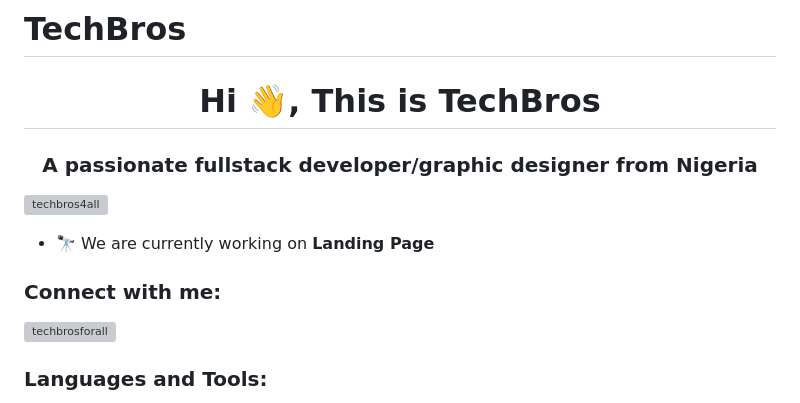
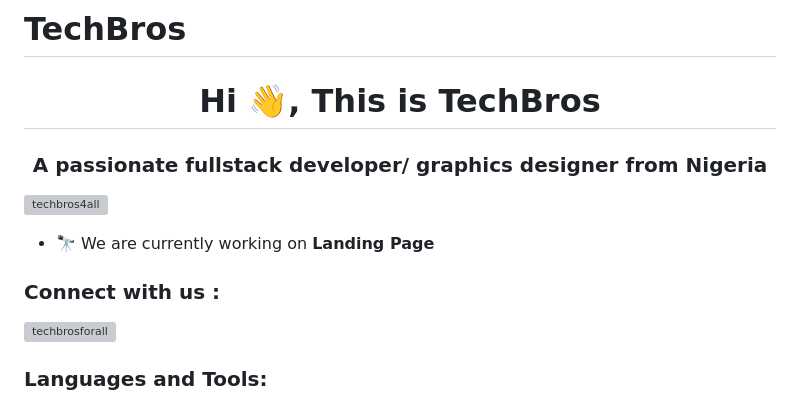
Before and after one commit to TechBros4all/TechBros, a Markdown page: README.md, the part around the change. Drawn GitHub-style; grey boxes are pictures that could not be loaded.

```diff
--- a/README.md
+++ b/README.md
@@ -1,12 +1,12 @@
 # TechBros
 <h1 align="center">Hi 👋, This is TechBros</h1>
-<h3 align="center">A passionate fullstack developer/graphic designer from Nigeria</h3>
+<h3 align="center">A passionate fullstack developer/ graphics designer from Nigeria</h3>
 
 <p align="left"> <img src="https://komarev.com/ghpvc/?username=techbros4all&label=Profile%20views&color=0e75b6&style=flat" alt="techbros4all" /> </p>
 
 - 🔭 We are currently working on **Landing Page**
 
-<h3 align="left">Connect with me:</h3>
+<h3 align="left">Connect with us :</h3>
 <p align="left">
 <a href="https://instagram.com/techbrosforall" target="blank"><img align="center" src="https://raw.githubusercontent.com/rahuldkjain/github-profile-readme-generator/master/src/images/icons/Social/instagram.svg" alt="techbrosforall" height="30" width="40" /></a>
 </p>
```
